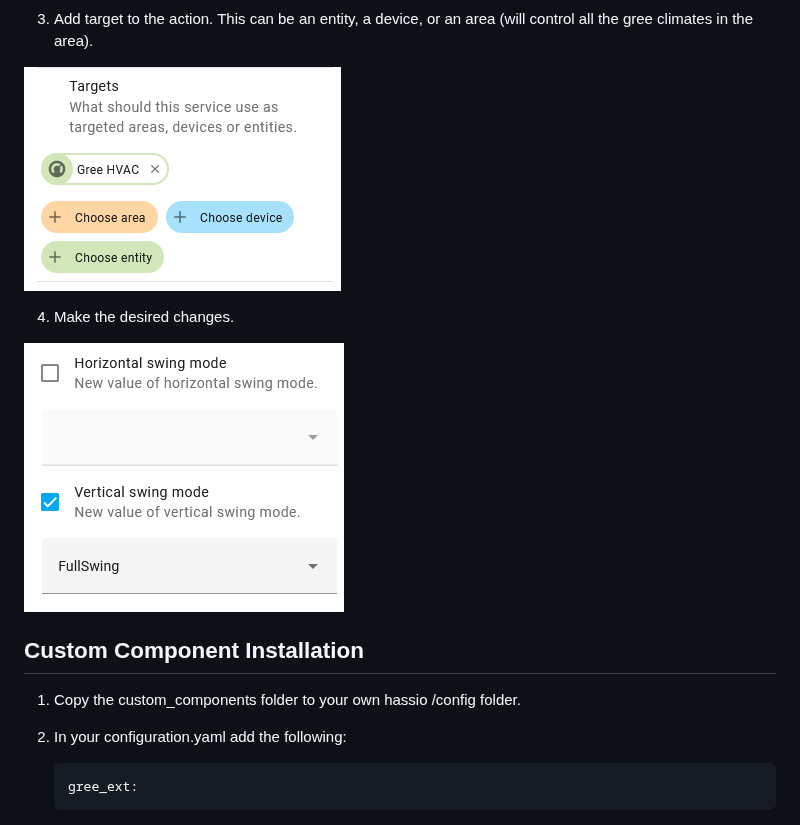
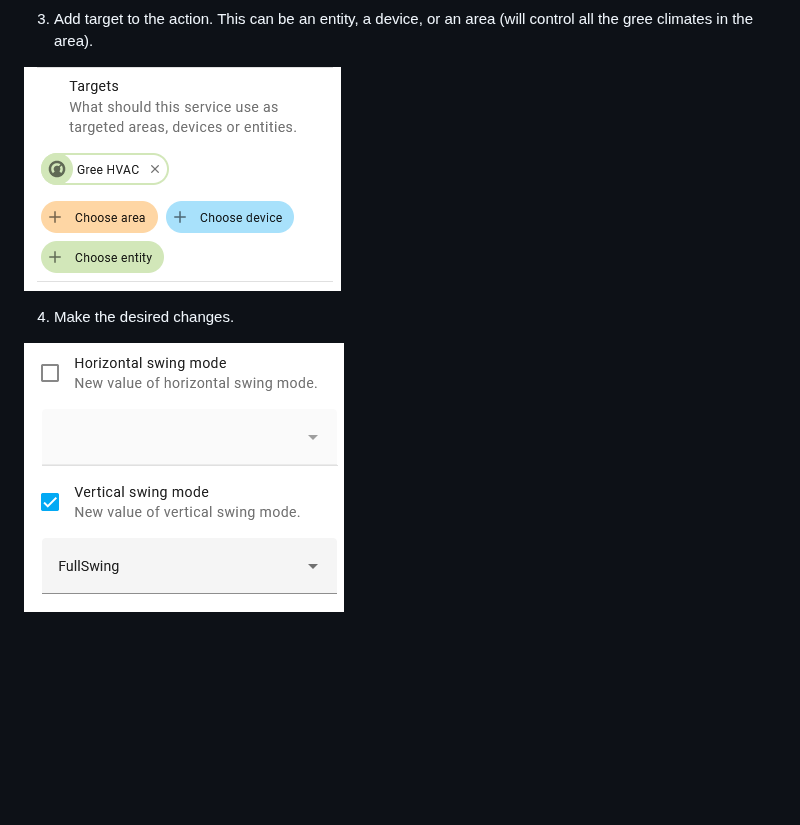
Before and after one commit to mullerdavid/hass_GreeExt, a Markdown page: README.md, the part around one of its changes. GitHub-like rendering; blank space fills up the shorter version.

````diff
--- a/README.md
+++ b/README.md
@@ -21,19 +43,8 @@ Usage on UI:
 
 3. Add target to the action. This can be an entity, a device, or an area (will control all the gree climates in the area).
 
-![Screenshot2](docs/readme2.png)
+![Service target](docs/service2.png)
 
 4. Make the desired changes.
 
-![Screenshot3](docs/readme3.png)
-
-
-## Custom Component Installation
-
-1. Copy the custom_components folder to your own hassio /config folder.
-
-2. In your configuration.yaml add the following:
-
-   ```yaml
-   gree_ext:
-   ```
+![Service swings](docs/service3.png)
````
Also changed, not shown: other parts of README.md (+25 -3 lines), docs/select_dropdown.png (added), docs/select_entities.png (added), docs/service1.png (renamed from docs/readme1.png), docs/service2.png (renamed from docs/readme2.png), docs/service3.png (renamed from docs/readme3.png), 7 other files.
